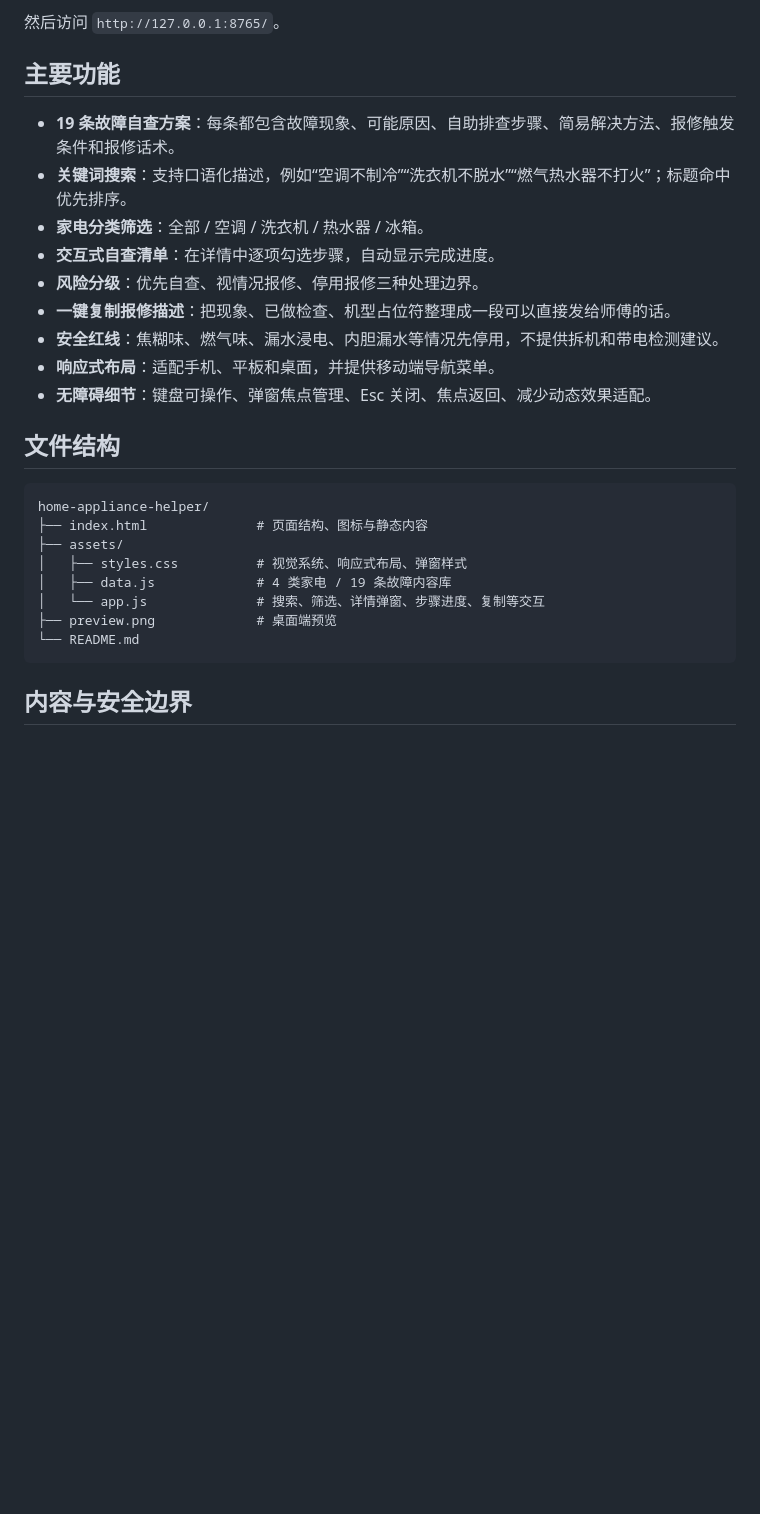
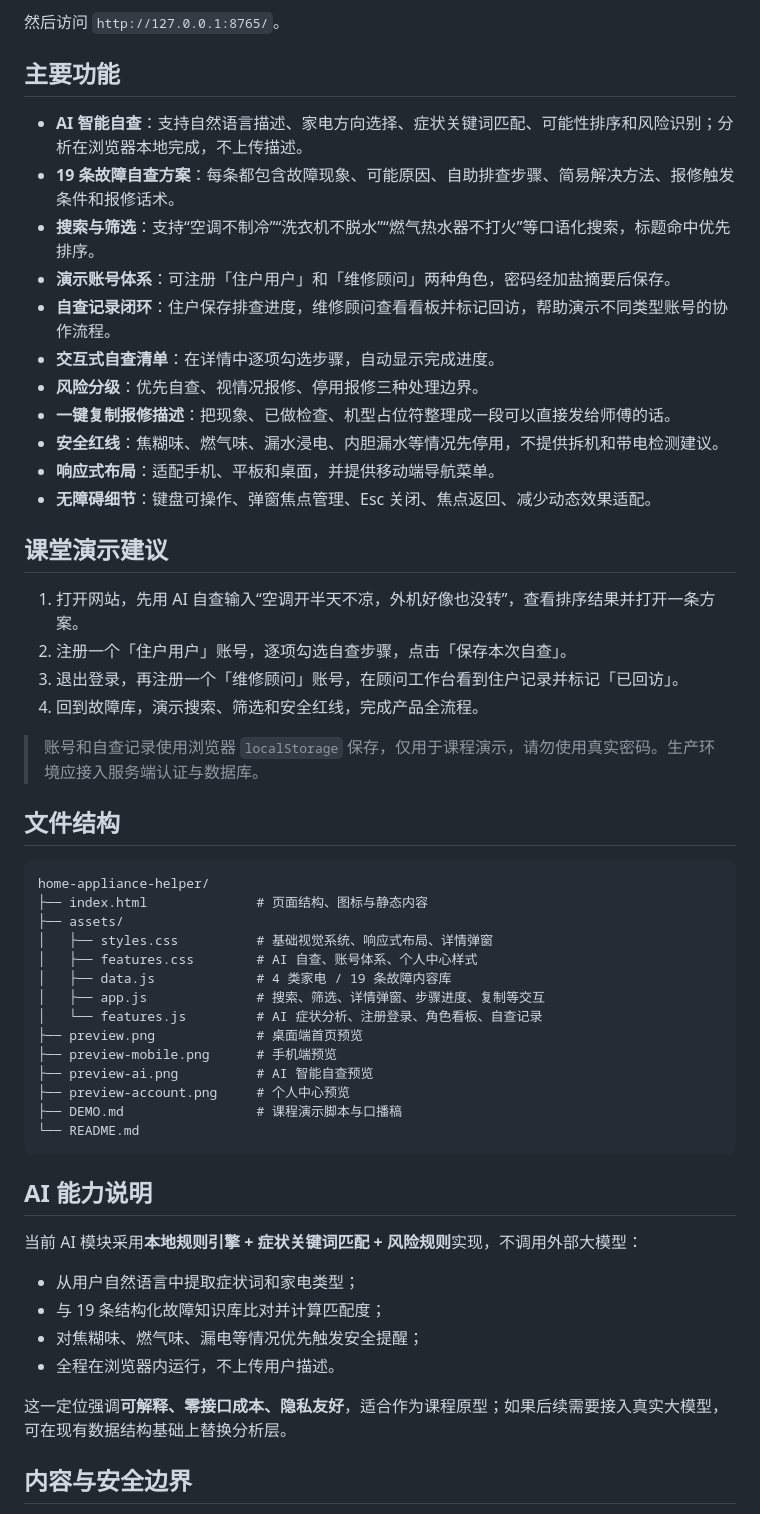
Before and after one commit to userwang91/home-appliance-helper, a Markdown page: README.md, the part around one of its changes. Rendered like a GitHub page; blank space fills up the shorter version.

````diff
--- a/README.md
+++ b/README.md
@@ -20,9 +26,11 @@ python -m http.server 8765
 
 ## 主要功能
 
+- **AI 智能自查**：支持自然语言描述、家电方向选择、症状关键词匹配、可能性排序和风险识别；分析在浏览器本地完成，不上传描述。
 - **19 条故障自查方案**：每条都包含故障现象、可能原因、自助排查步骤、简易解决方法、报修触发条件和报修话术。
-- **关键词搜索**：支持口语化描述，例如“空调不制冷”“洗衣机不脱水”“燃气热水器不打火”；标题命中优先排序。
-- **家电分类筛选**：全部 / 空调 / 洗衣机 / 热水器 / 冰箱。
+- **搜索与筛选**：支持“空调不制冷”“洗衣机不脱水”“燃气热水器不打火”等口语化搜索，标题命中优先排序。
+- **演示账号体系**：可注册「住户用户」和「维修顾问」两种角色，密码经加盐摘要后保存。
+- **自查记录闭环**：住户保存排查进度，维修顾问查看看板并标记回访，帮助演示不同类型账号的协作流程。
 - **交互式自查清单**：在详情中逐项勾选步骤，自动显示完成进度。
 - **风险分级**：优先自查、视情况报修、停用报修三种处理边界。
 - **一键复制报修描述**：把现象、已做检查、机型占位符整理成一段可以直接发给师傅的话。
@@ -30,18 +38,44 @@ python -m http.server 8765
 - **响应式布局**：适配手机、平板和桌面，并提供移动端导航菜单。
 - **无障碍细节**：键盘可操作、弹窗焦点管理、Esc 关闭、焦点返回、减少动态效果适配。
 
+## 课堂演示建议
+
+1. 打开网站，先用 AI 自查输入“空调开半天不凉，外机好像也没转”，查看排序结果并打开一条方案。
+2. 注册一个「住户用户」账号，逐项勾选自查步骤，点击「保存本次自查」。
+3. 退出登录，再注册一个「维修顾问」账号，在顾问工作台看到住户记录并标记「已回访」。
+4. 回到故障库，演示搜索、筛选和安全红线，完成产品全流程。
+
+> 账号和自查记录使用浏览器 `localStorage` 保存，仅用于课程演示，请勿使用真实密码。生产环境应接入服务端认证与数据库。
+
 ## 文件结构
 
 ```
 home-appliance-helper/
 ├── index.html              # 页面结构、图标与静态内容
 ├── assets/
-│   ├── styles.css          # 视觉系统、响应式布局、弹窗样式
+│   ├── styles.css          # 基础视觉系统、响应式布局、详情弹窗
+│   ├── features.css        # AI 自查、账号体系、个人中心样式
 │   ├── data.js             # 4 类家电 / 19 条故障内容库
-│   └── app.js              # 搜索、筛选、详情弹窗、步骤进度、复制等交互
-├── preview.png             # 桌面端预览
+│   ├── app.js              # 搜索、筛选、详情弹窗、步骤进度、复制等交互
+│   └── features.js         # AI 症状分析、注册登录、角色看板、自查记录
+├── preview.png             # 桌面端首页预览
+├── preview-mobile.png      # 手机端预览
+├── preview-ai.png          # AI 智能自查预览
+├── preview-account.png     # 个人中心预览
+├── DEMO.md                 # 课程演示脚本与口播稿
 └── README.md
 ```
+
+## AI 能力说明
+
+当前 AI 模块采用**本地规则引擎 + 症状关键词匹配 + 风险规则**实现，不调用外部大模型：
+
+- 从用户自然语言中提取症状词和家电类型；
+- 与 19 条结构化故障知识库比对并计算匹配度；
+- 对焦糊味、燃气味、漏电等情况优先触发安全提醒；
+- 全程在浏览器内运行，不上传用户描述。
+
+这一定位强调**可解释、零接口成本、隐私友好**，适合作为课程原型；如果后续需要接入真实大模型，可在现有数据结构基础上替换分析层。
 
 ## 内容与安全边界
 
````
Also changed, not shown: other parts of README.md (+6 -0 lines), DEMO.md (added, +103 -0 lines), preview-account.png (added), preview-ai.png (added), preview-mobile.png, preview.png.
